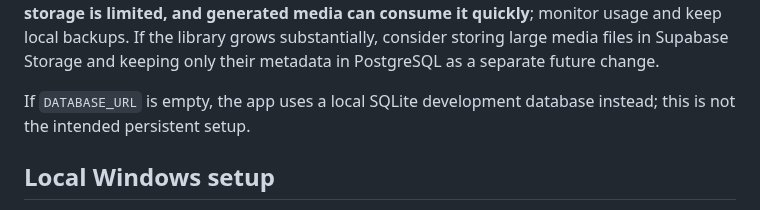
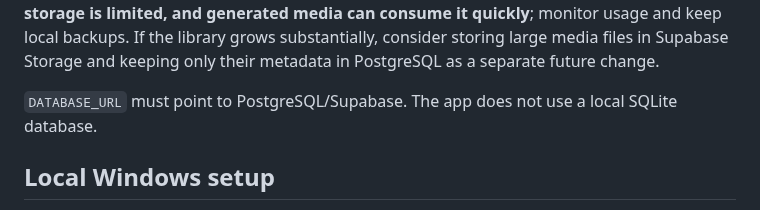
Before and after one commit to AbhishekSingh971/local_private_image_generation, a Markdown page: README.md, the part around the change. Rendered like a GitHub page.

Commit message:
Clarify Supabase-only PostgreSQL configuration

```diff
--- a/README.md
+++ b/README.md
@@ -55,7 +55,7 @@ On first library access, existing generated files already present under `data/ou
 
 The database stores generated image/video file bytes, profile photo bytes, and trained LoRA ZIP backups in PostgreSQL binary columns, in addition to metadata. Local LoRA model folders remain on the compute host so Diffusers can load them directly. **Supabase free-tier database storage is limited, and generated media can consume it quickly**; monitor usage and keep local backups. If the library grows substantially, consider storing large media files in Supabase Storage and keeping only their metadata in PostgreSQL as a separate future change.
 
-If `DATABASE_URL` is empty, the app uses a local SQLite development database instead; this is not the intended persistent setup.
+`DATABASE_URL` must point to PostgreSQL/Supabase. The app does not use a local SQLite database.
 
 ## Local Windows setup
 
```
